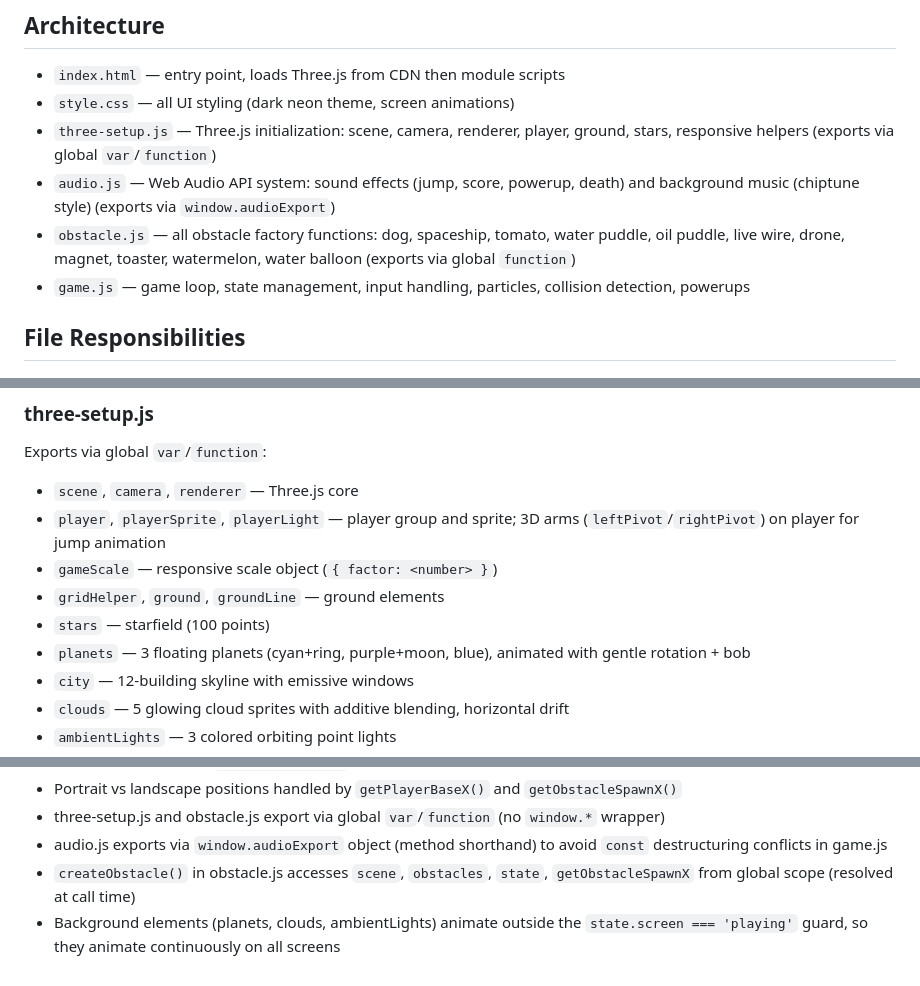
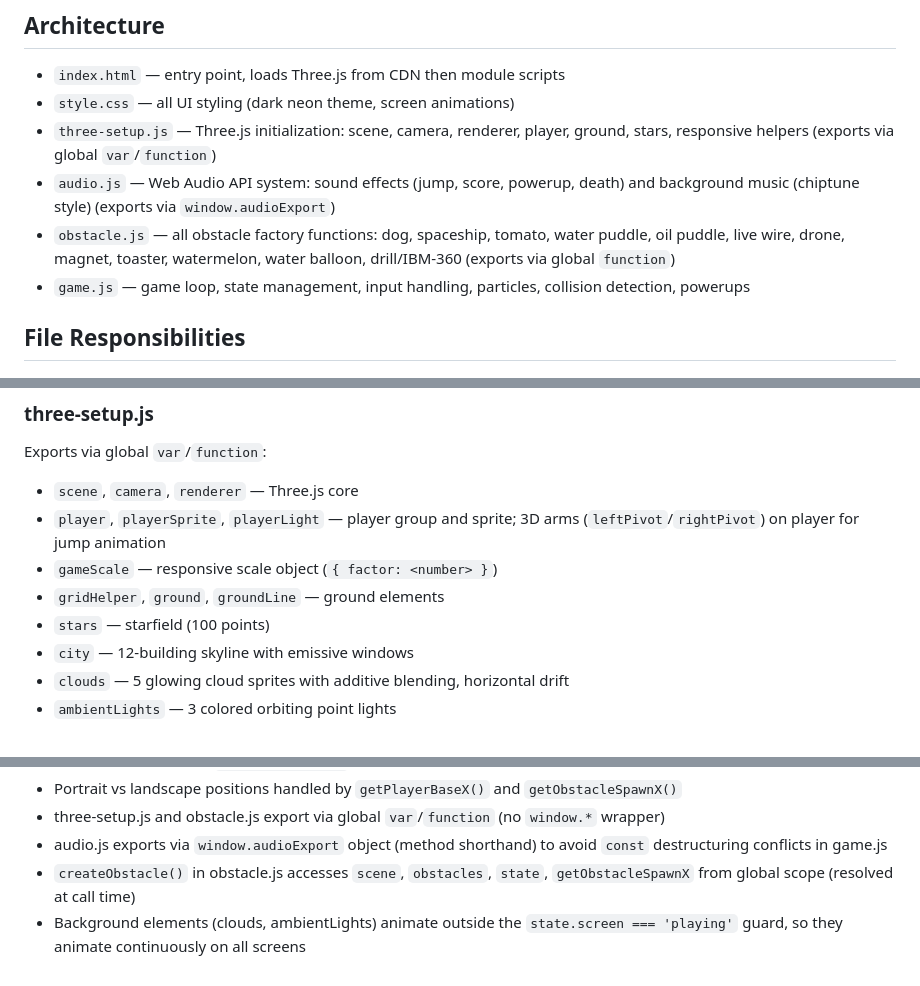
Before and after one commit to rhelenagh/figurin, a Markdown page: AGENTS.md, 3 parts joined by grey strips. Rendered like a GitHub page.

```diff
--- a/AGENTS.md
+++ b/AGENTS.md
@@ -18,7 +18,7 @@ python3 -m http.server 3000    # starts local server
 - `style.css` — all UI styling (dark neon theme, screen animations)
 - `three-setup.js` — Three.js initialization: scene, camera, renderer, player, ground, stars, responsive helpers (exports via global `var`/`function`)
 - `audio.js` — Web Audio API system: sound effects (jump, score, powerup, death) and background music (chiptune style) (exports via `window.audioExport`)
-- `obstacle.js` — all obstacle factory functions: dog, spaceship, tomato, water puddle, oil puddle, live wire, drone, magnet, toaster, watermelon, water balloon (exports via global `function`)
+- `obstacle.js` — all obstacle factory functions: dog, spaceship, tomato, water puddle, oil puddle, live wire, drone, magnet, toaster, watermelon, water balloon, drill/IBM-360 (exports via global `function`)
 - `game.js` — game loop, state management, input handling, particles, collision detection, powerups
 
 ## File Responsibilities
@@ -30,7 +30,6 @@ Exports via global `var`/`function`:
 - `gameScale` — responsive scale object (`{ factor: <number> }`)
 - `gridHelper`, `ground`, `groundLine` — ground elements
 - `stars` — starfield (100 points)
-- `planets` — 3 floating planets (cyan+ring, purple+moon, blue), animated with gentle rotation + bob
 - `city` — 12-building skyline with emissive windows
 - `clouds` — 5 glowing cloud sprites with additive blending, horizontal drift
 - `ambientLights` — 3 colored orbiting point lights
@@ -129,4 +129,4 @@ const state = {
 - three-setup.js and obstacle.js export via global `var`/`function` (no `window.*` wrapper)
 - audio.js exports via `window.audioExport` object (method shorthand) to avoid `const` destructuring conflicts in game.js
 - `createObstacle()` in obstacle.js accesses `scene`, `obstacles`, `state`, `getObstacleSpawnX` from global scope (resolved at call time)
-- Background elements (planets, clouds, ambientLights) animate outside the `state.screen === 'playing'` guard, so they animate continuously on all screens
+- Background elements (clouds, ambientLights) animate outside the `state.screen === 'playing'` guard, so they animate continuously on all screens
```
Also changed, not shown: other parts of AGENTS.md (+1 -0 lines).
